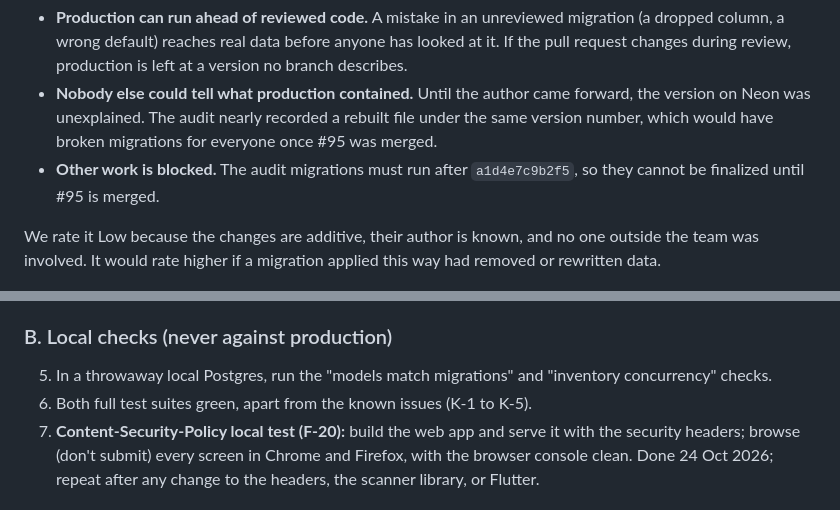
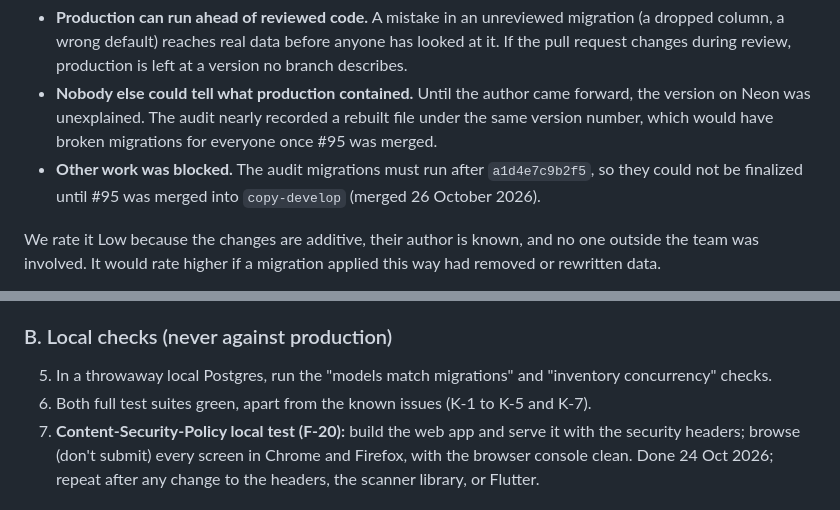
Before and after one commit to EdgeTech-team/nexaaid-capstone-2, a Markdown page: docs/security-audit-report.md, 2 parts joined by grey strips. Drawn GitHub-style.

```diff
--- a/docs/security-audit-report.md
+++ b/docs/security-audit-report.md
@@ -75,7 +75,7 @@ The changes only add columns and an index, and the live app is unaffected. The r
 
 - **Production can run ahead of reviewed code.** A mistake in an unreviewed migration (a dropped column, a wrong default) reaches real data before anyone has looked at it. If the pull request changes during review, production is left at a version no branch describes.
 - **Nobody else could tell what production contained.** Until the author came forward, the version on Neon was unexplained. The audit nearly recorded a rebuilt file under the same version number, which would have broken migrations for everyone once #95 was merged.
-- **Other work is blocked.** The audit migrations must run after `a1d4e7c9b2f5`, so they cannot be finalized until #95 is merged.
+- **Other work was blocked.** The audit migrations must run after `a1d4e7c9b2f5`, so they could not be finalized until #95 was merged into `copy-develop` (merged 26 October 2026).
 
 We rate it Low because the changes are additive, their author is known, and no one outside the team was involved. It would rate higher if a migration applied this way had removed or rewritten data.
 
@@ -127,7 +128,7 @@ Do these in order. The migrations must be applied to the database **before** the
 ### B. Local checks (never against production)
 
 5. In a throwaway local Postgres, run the "models match migrations" and "inventory concurrency" checks.
-6. Both full test suites green, apart from the known issues (K-1 to K-5).
+6. Both full test suites green, apart from the known issues (K-1 to K-5 and K-7).
 7. **Content-Security-Policy local test (F-20):** build the web app and serve it with the security headers; browse (don't submit) every screen in Chrome and Firefox, with the browser console clean. Done 24 Oct 2026; repeat after any change to the headers, the scanner library, or Flutter.
 
 ### C. Apply migrations, then deploy
```
Also changed, not shown: other parts of docs/security-audit-report.md (+7 -5 lines).
